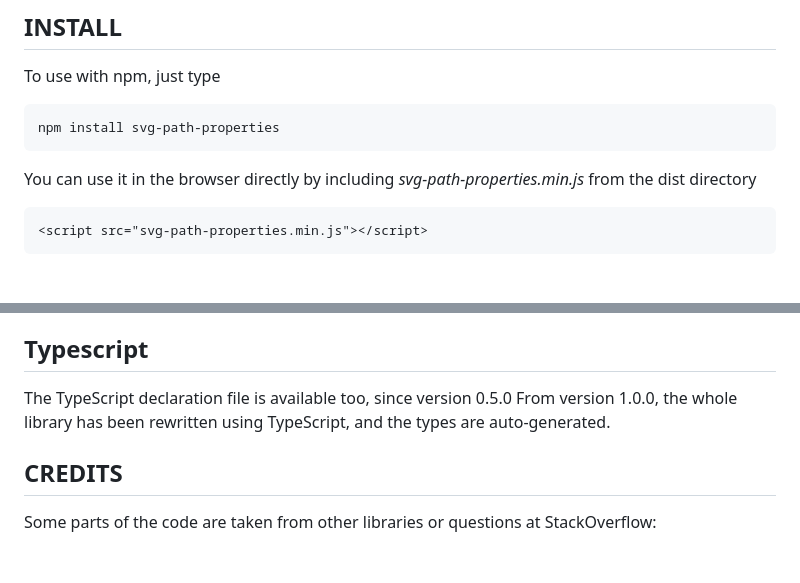
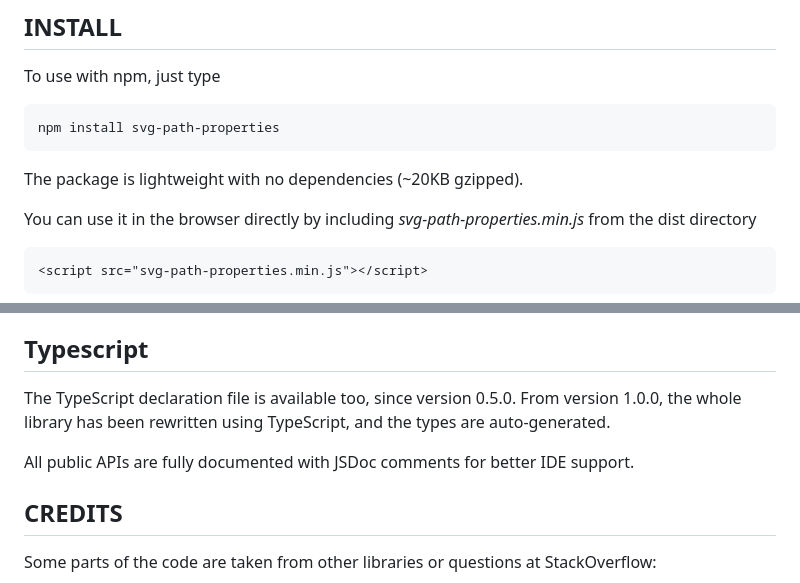
Before and after one commit to rveciana/svg-path-properties, a Markdown page: README.md, 2 parts joined by grey strips. GitHub-like rendering; blank space fills up the shorter version.

Commit message:
docs: improve README with package size and JSDoc information

```diff
--- a/README.md
+++ b/README.md
@@ -9,6 +9,8 @@ JavaScript can access to path elements properties in a browser, such as its leng
 To use with npm, just type
 
     npm install svg-path-properties
+
+The package is lightweight with no dependencies (~20KB gzipped).
 
 You can use it in the browser directly by including _svg-path-properties.min.js_ from the dist directory
 
@@ -58,7 +60,9 @@ Since _svgPathProperties_ is a class, using _new_ is the correct way to initiliz
 
 ## Typescript
 
-The TypeScript declaration file is available too, since version 0.5.0 From version 1.0.0, the whole library has been rewritten using TypeScript, and the types are auto-generated.
+The TypeScript declaration file is available too, since version 0.5.0. From version 1.0.0, the whole library has been rewritten using TypeScript, and the types are auto-generated.
+
+All public APIs are fully documented with JSDoc comments for better IDE support.
 
 ## CREDITS
 
```
Also changed, not shown: .changeset/improve-documentation.md (added, +5 -0 lines).
